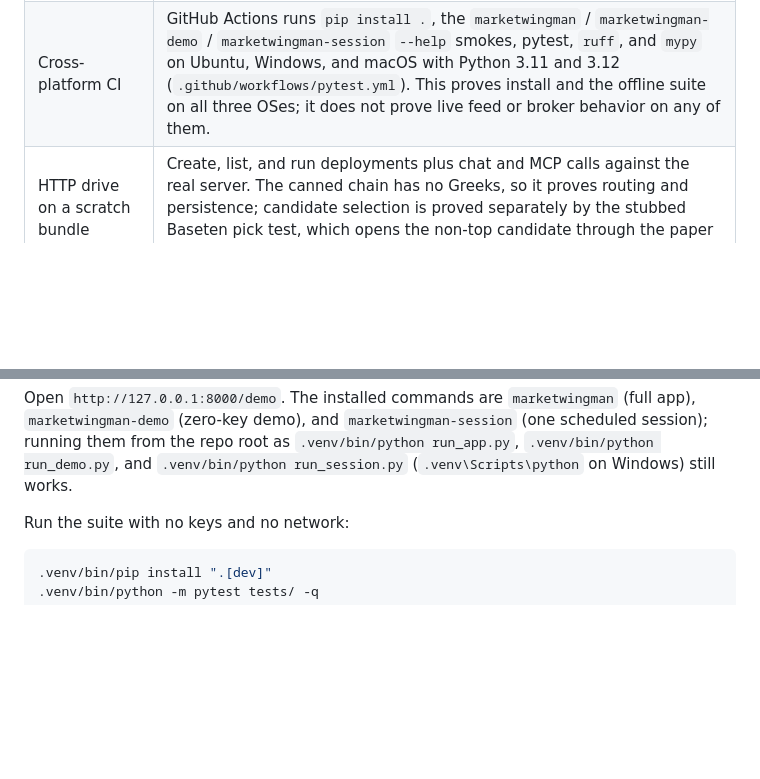
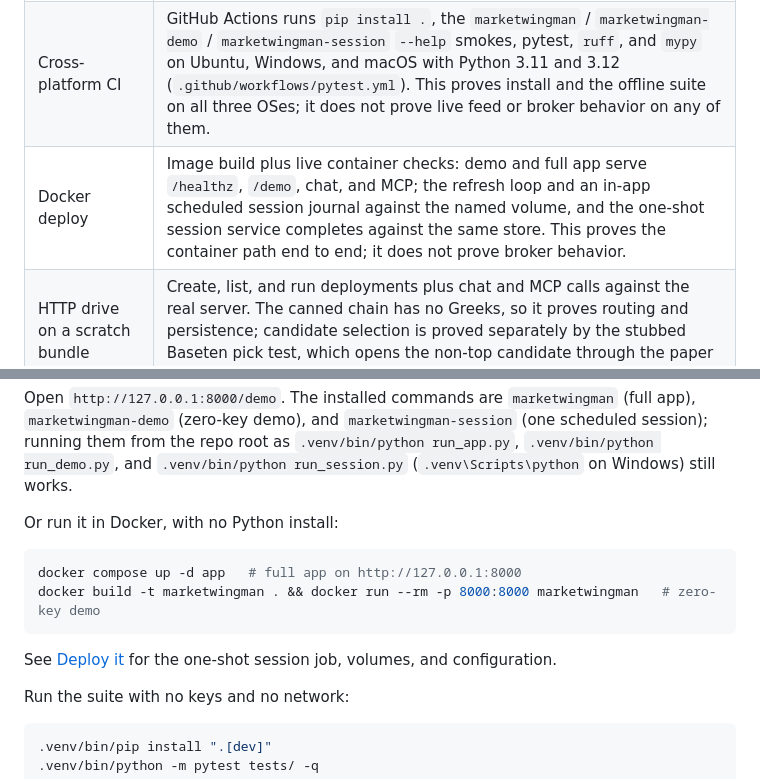
Before and after one commit to oherna25/trading_bot_project, a Markdown page: README.md, 2 parts joined by grey strips. Rendered like a GitHub page; blank space fills up the shorter version.

Commit message:
docs(readme): surface the Docker path in Quick start and Validation
The Deploy section already documented Compose; this adds the two-command Docker entry to the Quick start install flow and a Docker row to the Validation table summarizing the live container checks.

````diff
--- a/README.md
+++ b/README.md
@@ -102,6 +102,7 @@ The local tier already runs Muse Glimmer and Muse Spark Open on this machine thr
 |---|---|
 | Offline test suite, `ruff`, `mypy` | Fully offline on canned fixtures. Proves logic, gates, and journaling, not live feed quality or broker behavior. Run `.venv/bin/python -m pytest tests/ -q` for the current count. |
 | Cross-platform CI | GitHub Actions runs `pip install .`, the `marketwingman` / `marketwingman-demo` / `marketwingman-session` `--help` smokes, pytest, `ruff`, and `mypy` on Ubuntu, Windows, and macOS with Python 3.11 and 3.12 (`.github/workflows/pytest.yml`). This proves install and the offline suite on all three OSes; it does not prove live feed or broker behavior on any of them. |
+| Docker deploy | Image build plus live container checks: demo and full app serve `/healthz`, `/demo`, chat, and MCP; the refresh loop and an in-app scheduled session journal against the named volume, and the one-shot session service completes against the same store. This proves the container path end to end; it does not prove broker behavior. |
 | HTTP drive on a scratch bundle | Create, list, and run deployments plus chat and MCP calls against the real server. The canned chain has no Greeks, so it proves routing and persistence; candidate selection is proved separately by the stubbed Baseten pick test, which opens the non-top candidate through the paper gate. |
 | Seeded screenshot bundle | Multi-symbol chains with Greeks drive the tour pages. Numbers are real stored state for that bundle, not market data. |
 | Live venue tests | Fake venue under an armed flag proves the submit path and tagging. No real order has been placed by the test suite, by design. |
@@ -135,6 +136,15 @@ py -m venv .venv
 ```
 
 Open `http://127.0.0.1:8000/demo`. The installed commands are `marketwingman` (full app), `marketwingman-demo` (zero-key demo), and `marketwingman-session` (one scheduled session); running them from the repo root as `.venv/bin/python run_app.py`, `.venv/bin/python run_demo.py`, and `.venv/bin/python run_session.py` (`.venv\Scripts\python` on Windows) still works.
+
+Or run it in Docker, with no Python install:
+
+```bash
+docker compose up -d app   # full app on http://127.0.0.1:8000
+docker build -t marketwingman . && docker run --rm -p 8000:8000 marketwingman   # zero-key demo
+```
+
+See [Deploy it](#deploy-it) for the one-shot session job, volumes, and configuration.
 
 Run the suite with no keys and no network:
 
````
